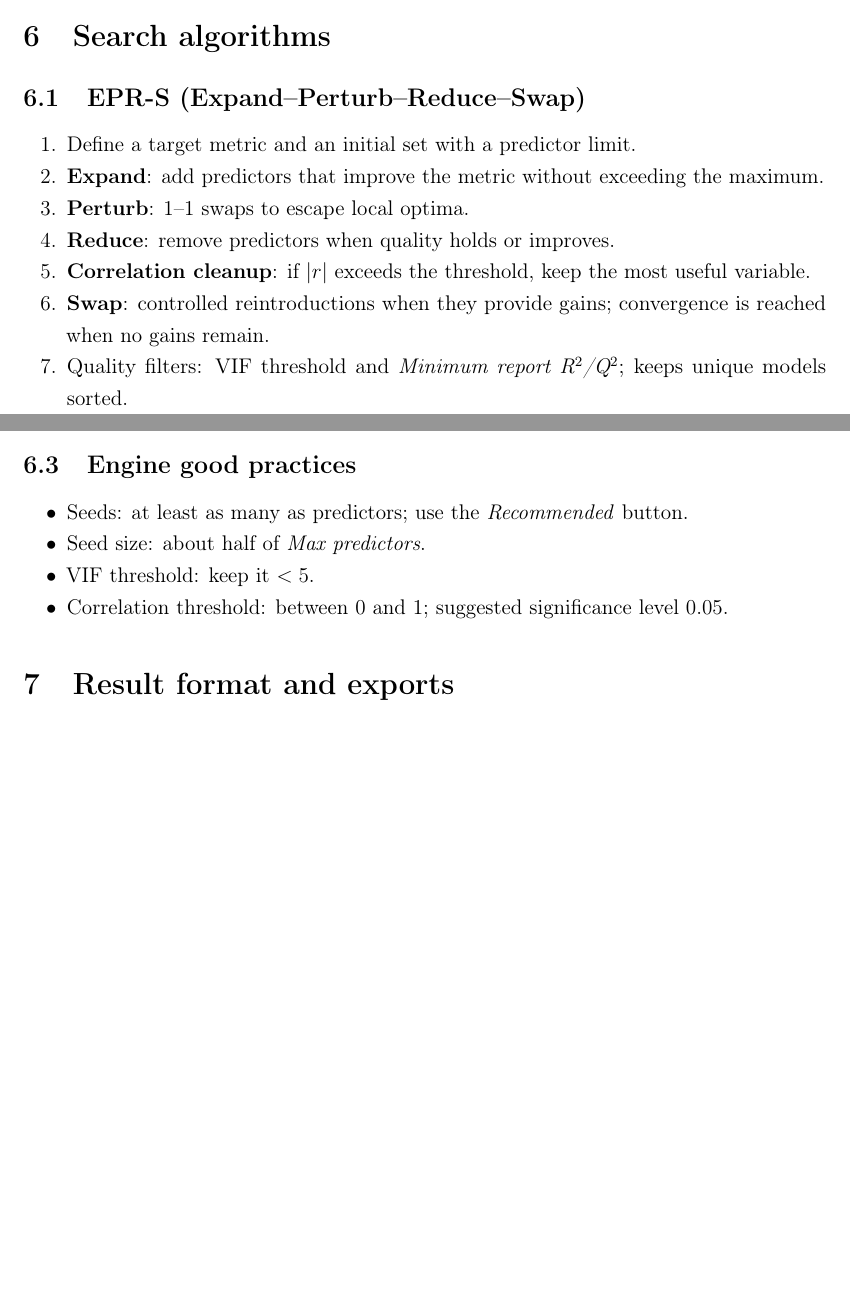
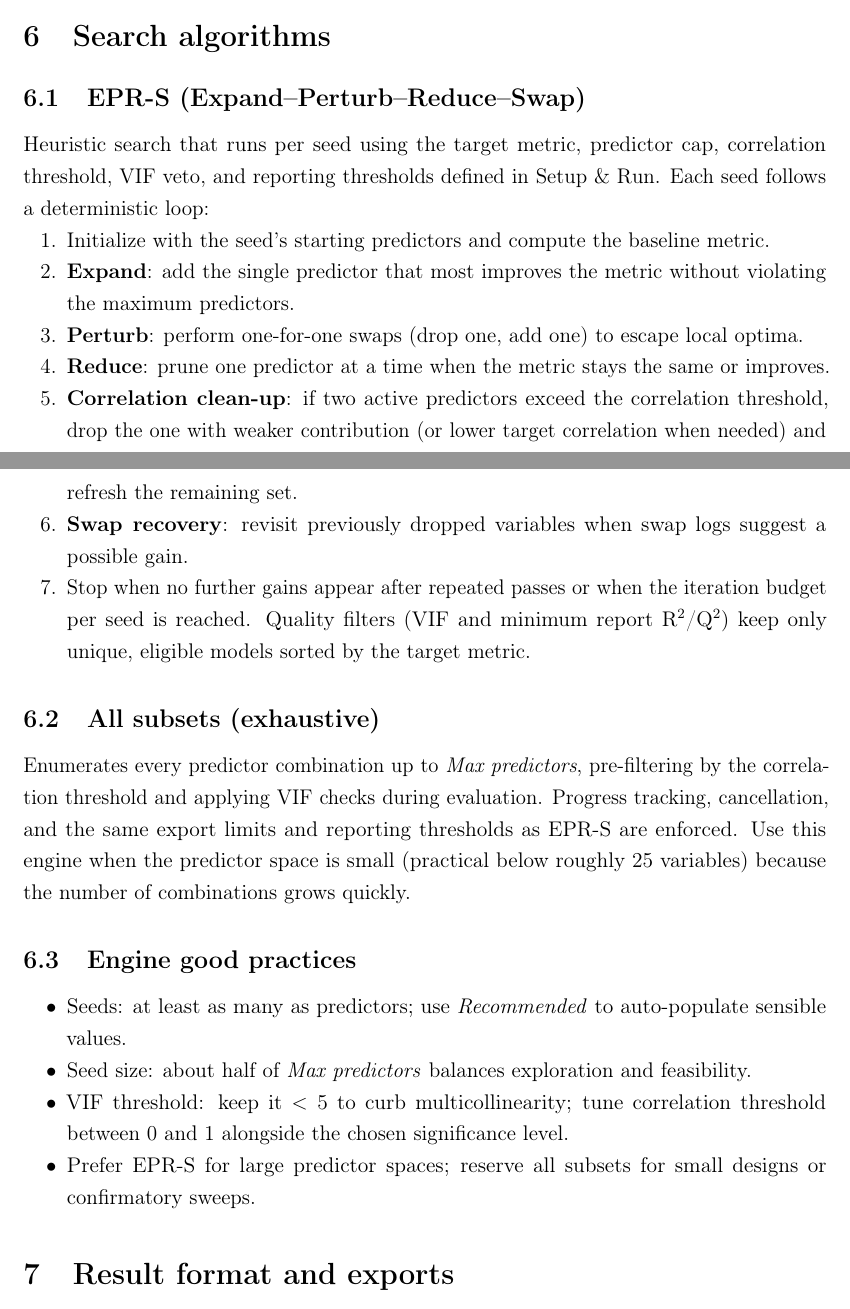
Before and after one commit to Jacksonalcazar/MLR-X, a LaTeX document (MLRX_manual.tex): two parts of pages 9 and 10 of 13 before the commit and two parts of pages 9 and 10 of 14 after it, joined at a grey line, cut so that both start at the same text, the shorter picture padded with empty space. Compiled offline with pdfLaTeX.

Commit message:
Revise search algorithms section

```diff
--- a/MLRX_manual.tex
+++ b/MLRX_manual.tex
@@ -231,25 +231,26 @@ Summarizes product information and support links for the application. The About
 % =========================================================
 \section{Search algorithms}
 \subsection{EPR-S (Expand--Perturb--Reduce--Swap)}
+Heuristic search that runs per seed using the target metric, predictor cap, correlation threshold, VIF veto, and reporting thresholds defined in Setup \& Run. Each seed follows a deterministic loop:
 \begin{enumerate}
-  \item Define a target metric and an initial set with a predictor limit.
-  \item \textbf{Expand}: add predictors that improve the metric without exceeding the maximum.
-  \item \textbf{Perturb}: 1--1 swaps to escape local optima.
-  \item \textbf{Reduce}: remove predictors when quality holds or improves.
-  \item \textbf{Correlation cleanup}: if $|r|$ exceeds the threshold, keep the most useful variable.
-  \item \textbf{Swap}: controlled reintroductions when they provide gains; convergence is reached when no gains remain.
-  \item Quality filters: VIF threshold and \emph{Minimum report R$^2$/Q$^2$}; keeps unique models sorted.
+  \item Initialize with the seed's starting predictors and compute the baseline metric.
+  \item \textbf{Expand}: add the single predictor that most improves the metric without violating the maximum predictors.
+  \item \textbf{Perturb}: perform one-for-one swaps (drop one, add one) to escape local optima.
+  \item \textbf{Reduce}: prune one predictor at a time when the metric stays the same or improves.
+  \item \textbf{Correlation clean-up}: if two active predictors exceed the correlation threshold, drop the one with weaker contribution (or lower target correlation when needed) and refresh the remaining set.
+  \item \textbf{Swap recovery}: revisit previously dropped variables when swap logs suggest a possible gain.
+  \item Stop when no further gains appear after repeated passes or when the iteration budget per seed is reached. Quality filters (VIF and minimum report R$^2$/Q$^2$) keep only unique, eligible models sorted by the target metric.
 \end{enumerate}
 
-\subsection{All Subsets}
-Generates and evaluates all combinations up to \emph{Max predictors}; recommended when there are $\lesssim 25$ predictors. Shares VIF and threshold filters with EPR-S.
+\subsection{All subsets (exhaustive)}
+Enumerates every predictor combination up to \emph{Max predictors}, pre-filtering by the correlation threshold and applying VIF checks during evaluation. Progress tracking, cancellation, and the same export limits and reporting thresholds as EPR-S are enforced. Use this engine when the predictor space is small (practical below roughly 25 variables) because the number of combinations grows quickly.
 
 \subsection{Engine good practices}
 \begin{itemize}
-  \item Seeds: at least as many as predictors; use the \emph{Recommended} button.
-  \item Seed size: about half of \emph{Max predictors}.
-  \item VIF threshold: keep it $<5$.
-  \item Correlation threshold: between 0 and 1; suggested significance level 0.05.
+  \item Seeds: at least as many as predictors; use \emph{Recommended} to auto-populate sensible values.
+  \item Seed size: about half of \emph{Max predictors} balances exploration and feasibility.
+  \item VIF threshold: keep it $<5$ to curb multicollinearity; tune correlation threshold between 0 and 1 alongside the chosen significance level.
+  \item Prefer EPR-S for large predictor spaces; reserve all subsets for small designs or confirmatory sweeps.
 \end{itemize}
 
 % =========================================================
```
